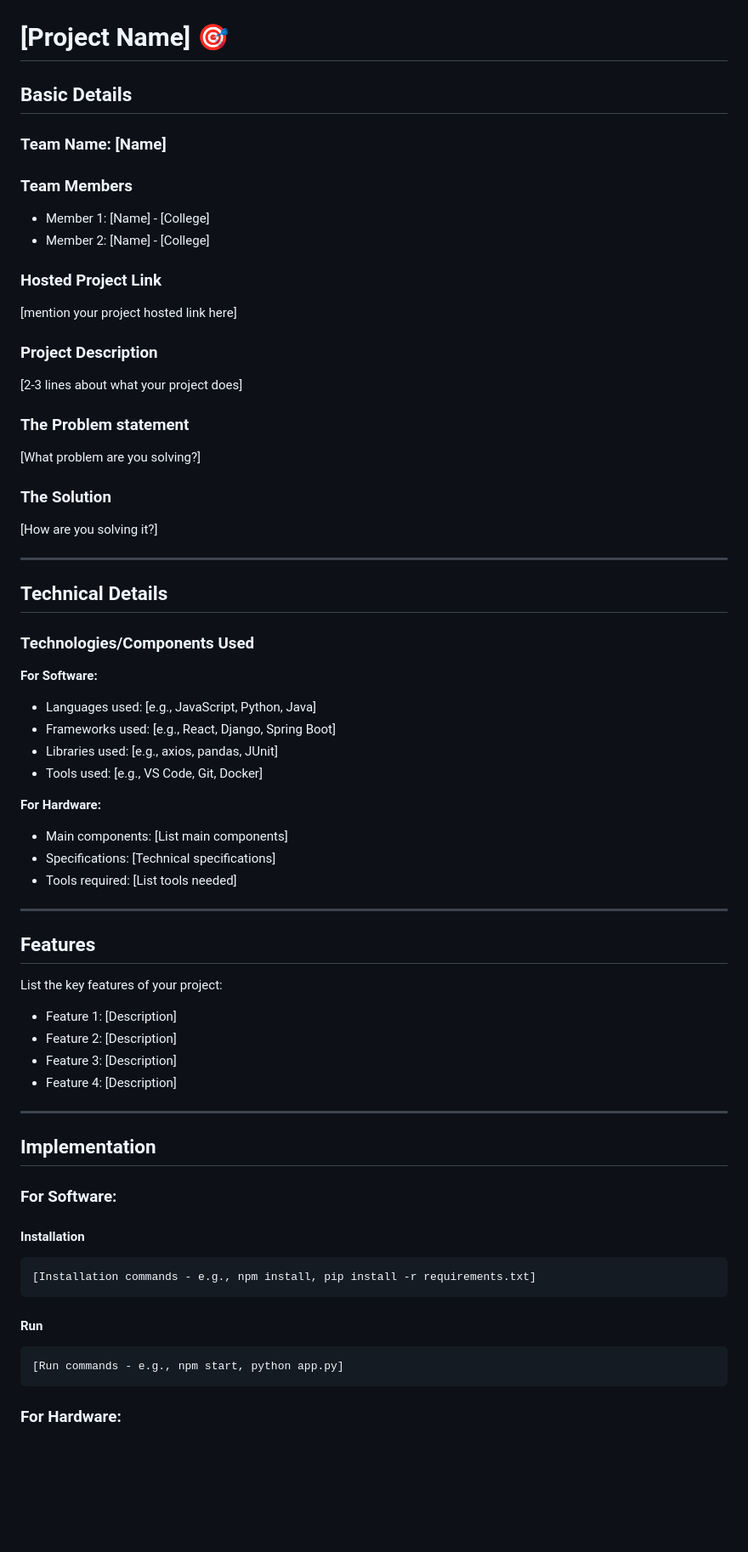
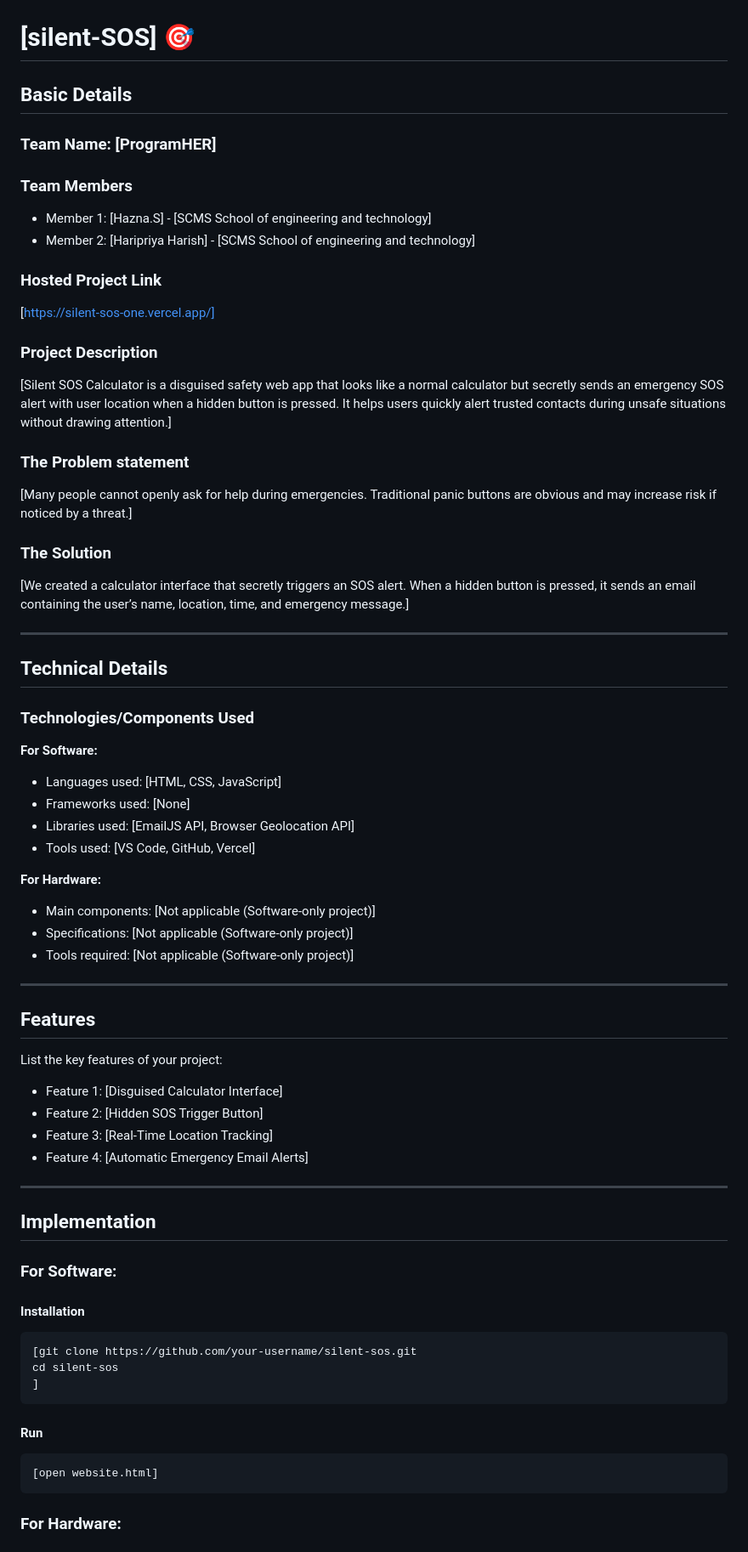
Before and after one commit to Hazna-07/silentSOS, a Markdown page: README.md, the part around one of its changes. Shown at 85% size. Rendered like a GitHub page; blank space fills up the shorter version.

````diff
--- a/README.md
+++ b/README.md
@@ -2,27 +2,27 @@
   <img src="./img.png" alt="Project Banner" width="100%">
 </p>
 
-# [Project Name] 🎯
+# [silent-SOS] 🎯
 
 ## Basic Details
 
-### Team Name: [Name]
+### Team Name: [ProgramHER]
 
 ### Team Members
-- Member 1: [Name] - [College]
-- Member 2: [Name] - [College]
+- Member 1: [Hazna.S] - [SCMS School of engineering and technology]
+- Member 2: [Haripriya Harish] - [SCMS School of engineering and technology]
 
 ### Hosted Project Link
-[mention your project hosted link here]
+[https://silent-sos-one.vercel.app/]
 
 ### Project Description
-[2-3 lines about what your project does]
+[Silent SOS Calculator is a disguised safety web app that looks like a normal calculator but secretly sends an emergency SOS alert with user location when a hidden button is pressed. It helps users quickly alert trusted contacts during unsafe situations without drawing attention.]
 
 ### The Problem statement
-[What problem are you solving?]
+[Many people cannot openly ask for help during emergencies. Traditional panic buttons are obvious and may increase risk if noticed by a threat.]
 
 ### The Solution
-[How are you solving it?]
+[We created a calculator interface that secretly triggers an SOS alert. When a hidden button is pressed, it sends an email containing the user’s name, location, time, and emergency message.]
 
 ---
 
@@ -31,25 +31,25 @@
 ### Technologies/Components Used
 
 **For Software:**
-- Languages used: [e.g., JavaScript, Python, Java]
-- Frameworks used: [e.g., React, Django, Spring Boot]
-- Libraries used: [e.g., axios, pandas, JUnit]
-- Tools used: [e.g., VS Code, Git, Docker]
+- Languages used: [HTML, CSS, JavaScript]
+- Frameworks used: [None]
+- Libraries used: [EmailJS API, Browser Geolocation API]
+- Tools used: [VS Code, GitHub, Vercel]
 
 **For Hardware:**
-- Main components: [List main components]
-- Specifications: [Technical specifications]
-- Tools required: [List tools needed]
+- Main components: [Not applicable (Software-only project)]
+- Specifications: [Not applicable (Software-only project)]
+- Tools required: [Not applicable (Software-only project)]
 
 ---
 
 ## Features
 
 List the key features of your project:
-- Feature 1: [Description]
-- Feature 2: [Description]
-- Feature 3: [Description]
-- Feature 4: [Description]
+- Feature 1: [Disguised Calculator Interface]
+- Feature 2: [Hidden SOS Trigger Button]
+- Feature 3: [Real-Time Location Tracking]
+- Feature 4: [Automatic Emergency Email Alerts]
 
 ---
 
@@ -59,12 +59,14 @@ List the key features of your project:
 
 #### Installation
 ```bash
-[Installation commands - e.g., npm install, pip install -r requirements.txt]
+[git clone https://github.com/your-username/silent-sos.git
+cd silent-sos
+]
 ```
 
 #### Run
 ```bash
-[Run commands - e.g., npm start, python app.py]
+[open website.html]
 ```
 
 ### For Hardware:
````
Also changed, not shown: other parts of README.md (+38 -24 lines).
